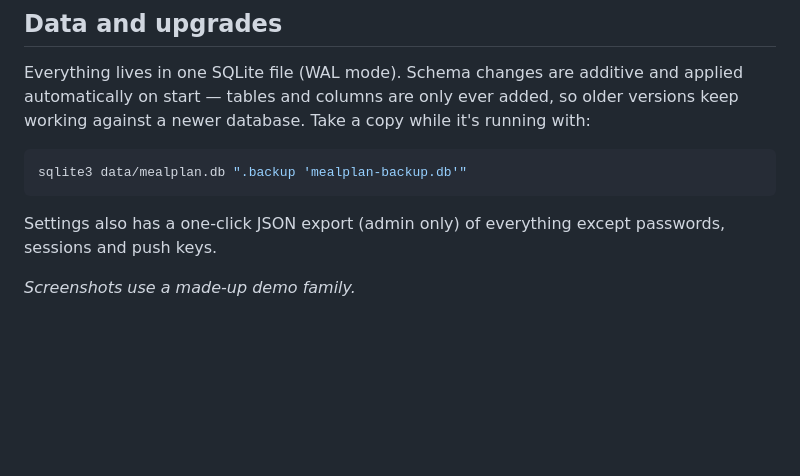
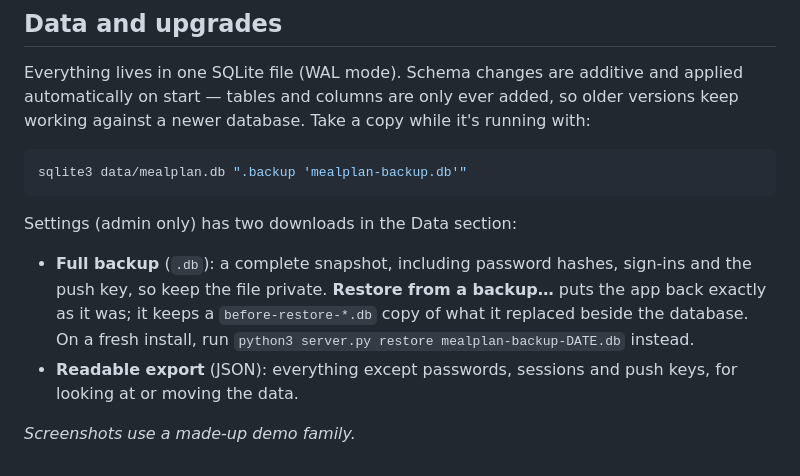
Before and after one commit to probarr-dev/meal_app, a Markdown page: README.md, the part around the change. Drawn GitHub-style; blank space fills up the shorter version.

Commit message:
README: backup and restore
Co-Authored-By: Claude Sonnet 5.5 <noreply@anthropic.com>

````diff
--- a/README.md
+++ b/README.md
@@ -123,6 +123,9 @@ against a newer database. Take a copy while it's running with:
 sqlite3 data/mealplan.db ".backup 'mealplan-backup.db'"
 ```
 
-Settings also has a one-click JSON export (admin only) of everything except passwords, sessions and push keys.
+Settings (admin only) has two downloads in the Data section:
+
+- **Full backup** (`.db`): a complete snapshot, including password hashes, sign-ins and the push key, so keep the file private. **Restore from a backup…** puts the app back exactly as it was; it keeps a `before-restore-*.db` copy of what it replaced beside the database. On a fresh install, run `python3 server.py restore mealplan-backup-DATE.db` instead.
+- **Readable export** (JSON): everything except passwords, sessions and push keys, for looking at or moving the data.
 
 *Screenshots use a made-up demo family.*
````
